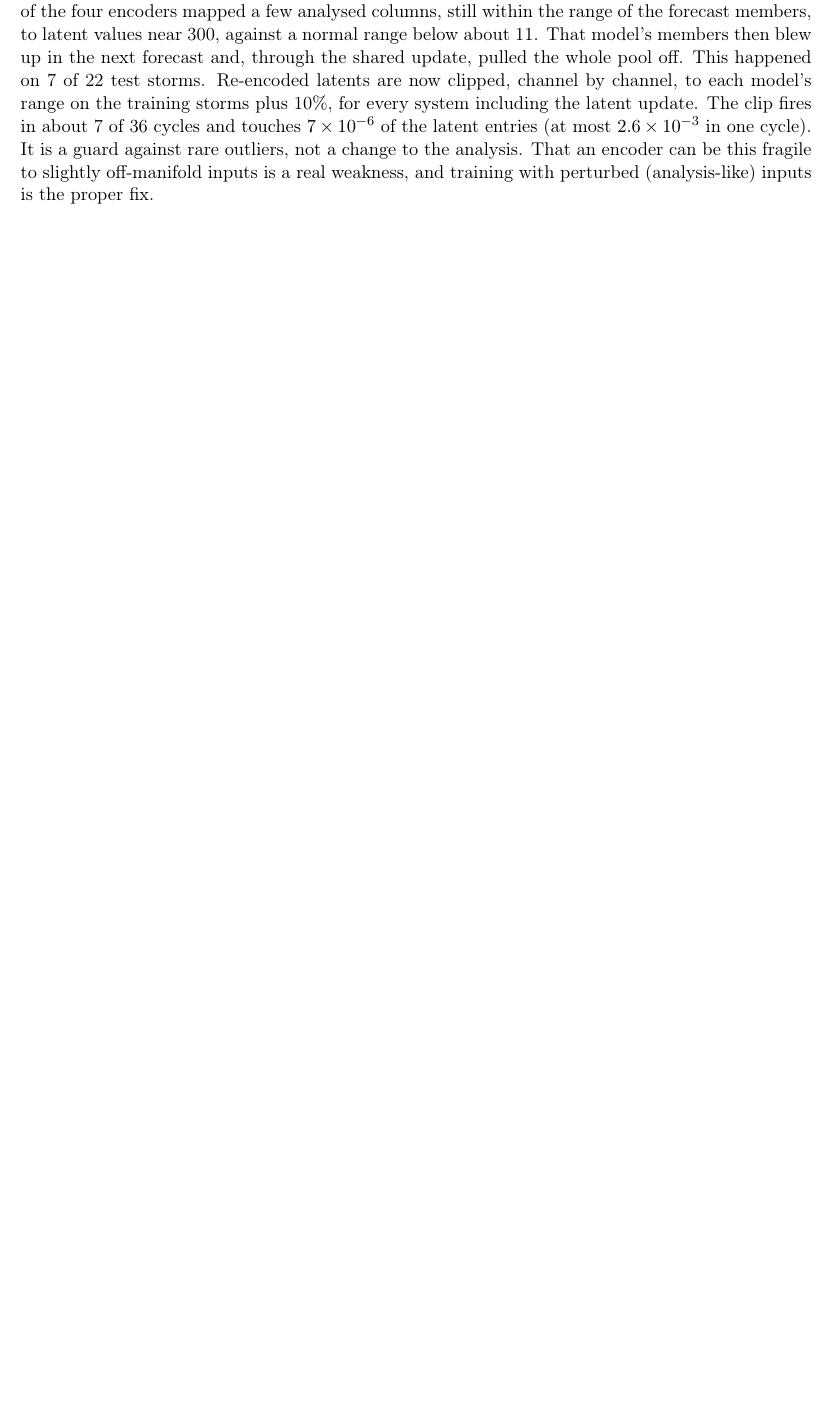
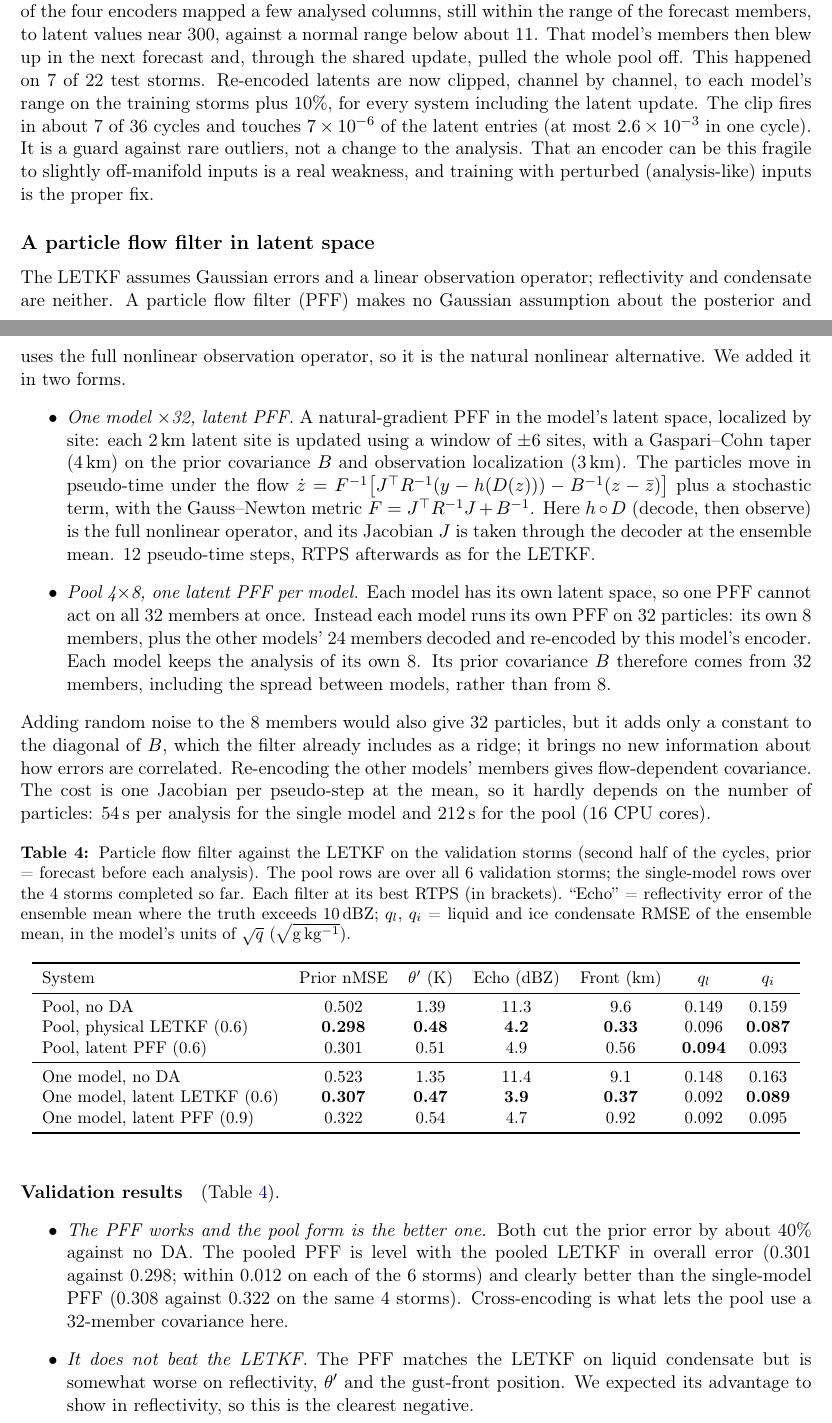
Before and after one commit to daltonjones93/ks-latent, a LaTeX paper (docs/cm1_pool/cm1_pool.tex): part of page 19 of 20 before the commit and two parts of pages 19 and 20 of 21 after it, the two joined at a grey line, cut so that both start at the same text, the shorter picture padded with empty space. Compiled offline with pdfLaTeX.

Commit message:
cm1_pool: particle flow filter subsection (method, cross-encoded pool PFF, validation table); abstract and remaining work
Co-Authored-By: Claude Opus 5.5 <noreply@anthropic.com>

```diff
--- a/docs/cm1_pool/cm1_pool.tex
+++ b/docs/cm1_pool/cm1_pool.tex
@@ -338,6 +338,42 @@ One model $\times$32, latent update & $0.314 \pm 0.025$ & 100\% & 0.83 & 0.49 &
 
 \paragraph{A safeguard for re-encoding.} The re-encoding step needs one safeguard. In the first run, one of the four encoders mapped a few analysed columns, still within the range of the forecast members, to latent values near 300, against a normal range below about 11. That model's members then blew up in the next forecast and, through the shared update, pulled the whole pool off. This happened on 7 of 22 test storms. Re-encoded latents are now clipped, channel by channel, to each model's range on the training storms plus 10\%, for every system including the latent update. The clip fires in about 7 of 36 cycles and touches $7 \times 10^{-6}$ of the latent entries (at most $2.6 \times 10^{-3}$ in one cycle). It is a guard against rare outliers, not a change to the analysis. That an encoder can be this fragile to slightly off-manifold inputs is a real weakness, and training with perturbed (analysis-like) inputs is the proper fix.
 
+\subsection*{A particle flow filter in latent space}
+
+The LETKF assumes Gaussian errors and a linear observation operator; reflectivity and condensate are neither. A particle flow filter (PFF) makes no Gaussian assumption about the posterior and uses the full nonlinear observation operator, so it is the natural nonlinear alternative. We added it in two forms.
+\begin{itemize}
+\item \emph{One model $\times$32, latent PFF.} A natural-gradient PFF in the model's latent space, localized by site: each 2\,km latent site is updated using a window of $\pm 6$ sites, with a Gaspari--Cohn taper (4\,km) on the prior covariance $B$ and observation localization (3\,km). The particles move in pseudo-time under the flow $\dot z = F^{-1}\big[J^\top R^{-1}(y - h(D(z))) - B^{-1}(z - \bar z)\big]$ plus a stochastic term, with the Gauss--Newton metric $F = J^\top R^{-1} J + B^{-1}$. Here $h \circ D$ (decode, then observe) is the full nonlinear operator, and its Jacobian $J$ is taken through the decoder at the ensemble mean. 12 pseudo-time steps, RTPS afterwards as for the LETKF.
+\item \emph{Pool 4$\times$8, one latent PFF per model.} Each model has its own latent space, so one PFF cannot act on all 32 members at once. Instead each model runs its own PFF on 32 particles: its own 8 members, plus the other models' 24 members decoded and re-encoded by this model's encoder. Each model keeps the analysis of its own 8. Its prior covariance $B$ therefore comes from 32 members, including the spread between models, rather than from 8.
+\end{itemize}
+Adding random noise to the 8 members would also give 32 particles, but it adds only a constant to the diagonal of $B$, which the filter already includes as a ridge; it brings no new information about how errors are correlated. Re-encoding the other models' members gives flow-dependent covariance. The cost is one Jacobian per pseudo-step at the mean, so it hardly depends on the number of particles: 54\,s per analysis for the single model and 212\,s for the pool (16 CPU cores).
+
+\begin{table}[ht]
+\centering\small
+\caption{Particle flow filter against the LETKF on the validation storms (second half of the cycles, prior = forecast before each analysis). The pool rows are over all 6 validation storms; the single-model rows over the 4 storms completed so far. Each filter at its best RTPS (in brackets). ``Echo'' = reflectivity error of the ensemble mean where the truth exceeds 10\,dBZ; $q_l$, $q_i$ = liquid and ice condensate RMSE of the ensemble mean, in the model's units of $\sqrt{q}$ ($\sqrt{\mathrm{g\,kg^{-1}}}$).}
+\label{tab:pff}
+\begin{tabular}{lcccccc}
+\toprule
+System & Prior nMSE & $\theta'$ (K) & Echo (dBZ) & Front (km) & $q_l$ & $q_i$ \\
+\midrule
+Pool, no DA & 0.502 & 1.39 & 11.3 & 9.6 & 0.149 & 0.159 \\
+Pool, physical LETKF (0.6) & \textbf{0.298} & \textbf{0.48} & \textbf{4.2} & \textbf{0.33} & 0.096 & \textbf{0.087} \\
+Pool, latent PFF (0.6) & 0.301 & 0.51 & 4.9 & 0.56 & \textbf{0.094} & 0.093 \\
+\midrule
+One model, no DA & 0.523 & 1.35 & 11.4 & 9.1 & 0.148 & 0.163 \\
+One model, latent LETKF (0.6) & \textbf{0.307} & \textbf{0.47} & \textbf{3.9} & \textbf{0.37} & 0.092 & \textbf{0.089} \\
+One model, latent PFF (0.9) & 0.322 & 0.54 & 4.7 & 0.92 & 0.092 & 0.095 \\
+\bottomrule
+\end{tabular}
+\end{table}
+
+\paragraph{Validation results} (Table~\ref{tab:pff}).
+\begin{itemize}
+\item \emph{The PFF works and the pool form is the better one.} Both cut the prior error by about 40\% against no DA. The pooled PFF is level with the pooled LETKF in overall error (0.301 against 0.298; within 0.012 on each of the 6 storms) and clearly better than the single-model PFF (0.308 against 0.322 on the same 4 storms). Cross-encoding is what lets the pool use a 32-member covariance here.
+\item \emph{It does not beat the LETKF.} The PFF matches the LETKF on liquid condensate but is somewhat worse on reflectivity, $\theta'$ and the gust-front position. We expected its advantage to show in reflectivity, so this is the clearest negative.
+\item \emph{Under-dispersed.} After a PFF analysis the spread is about 40\% smaller than after the LETKF at the same RTPS. The single-model PFF still improves at the largest RTPS tried (0.9), so it likely wants more inflation than our range; the pooled PFF is less sensitive, since the other models' members already widen its prior.
+\end{itemize}
+The same comparison on the 22 test storms is running and will be added to Table~\ref{tab:da}.
+
 \paragraph{What remains to be solved.}
 \begin{enumerate}
 \item \emph{Encoder robustness} to analysis states, as above.
```
Also changed, not shown: docs/cm1_notes.md (+9 -0 lines), docs/cm1_pool/cm1_pool.tex (3 more changed lines), 1 other file.
